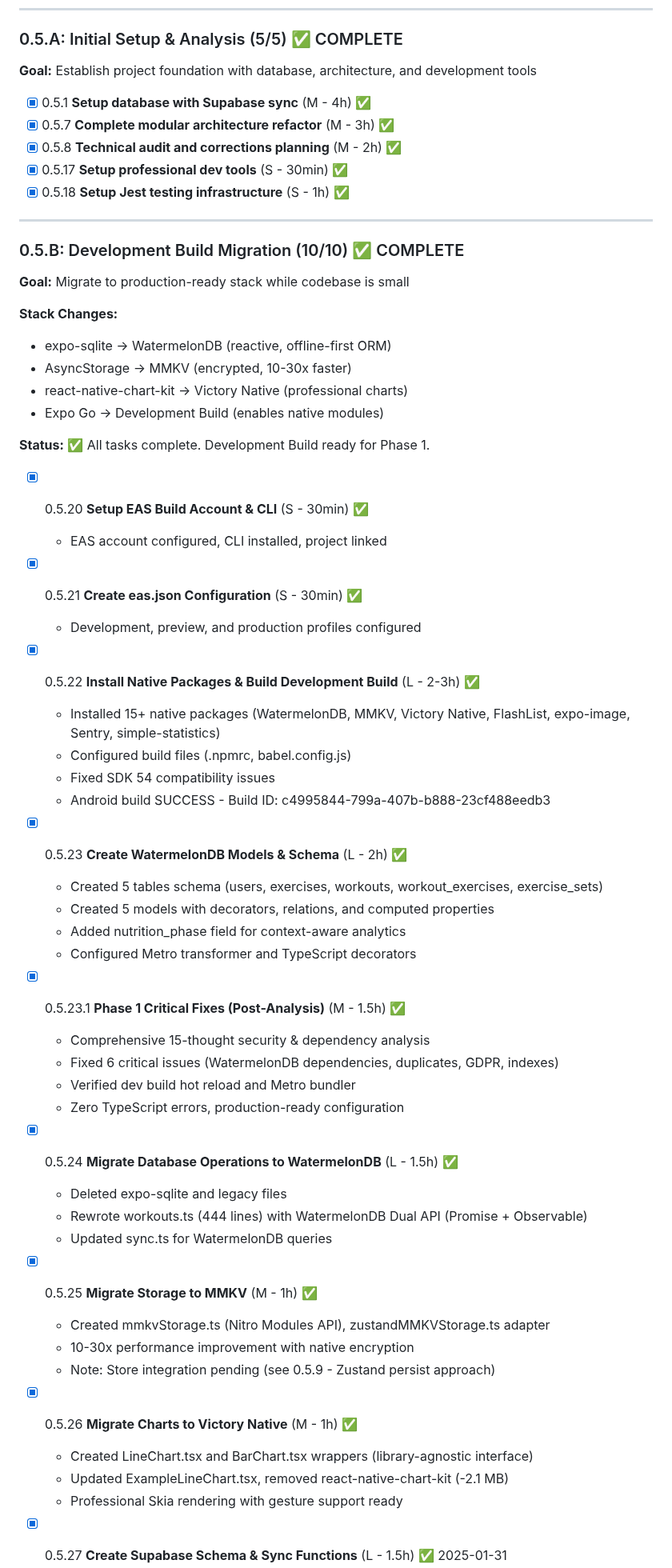
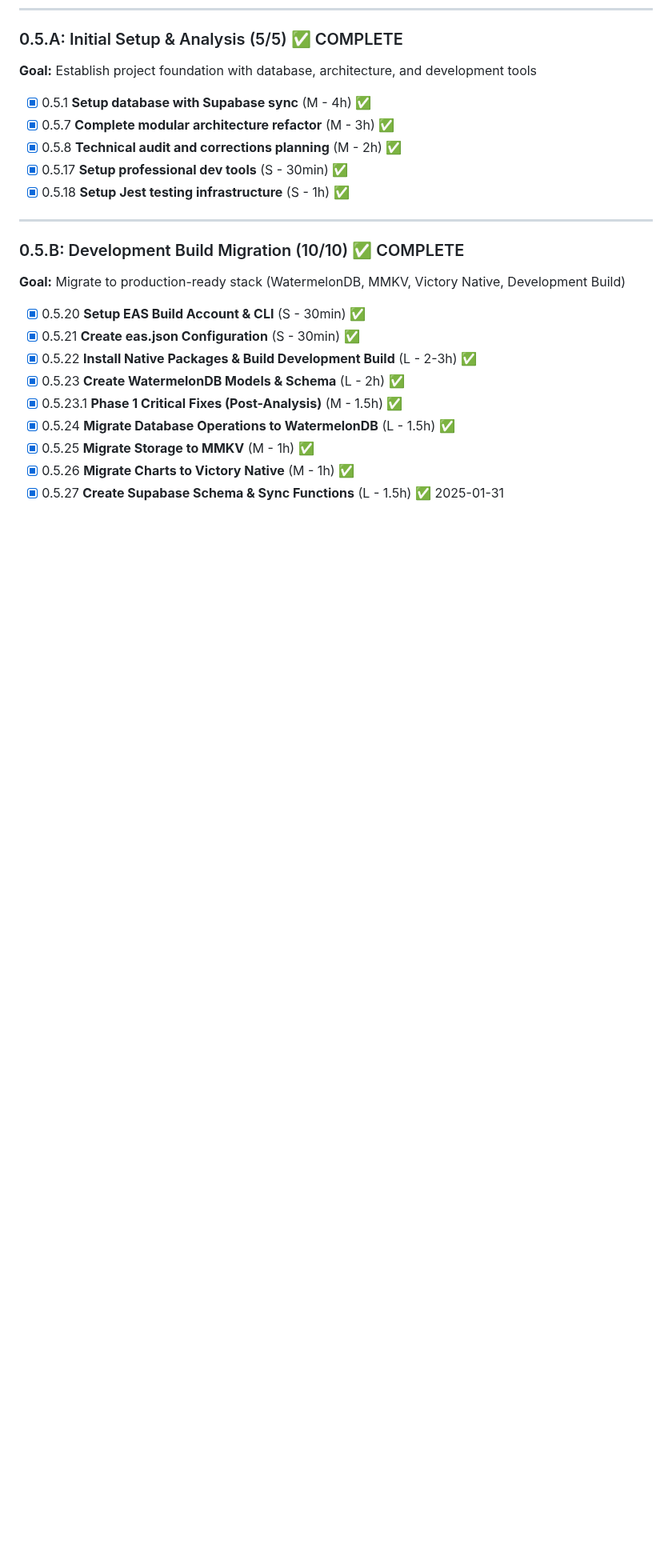
Before and after one commit to Kamaiko/Fitness-Tracker-App, a Markdown page: docs/TASKS.md, the part around one of its changes. Shown at 80% size. Drawn GitHub-style; blank space fills up the shorter version.

```diff
--- a/docs/TASKS.md
+++ b/docs/TASKS.md
@@ -150,54 +150,14 @@ Phase 6: Polish & Launch (0/9 tasks)
 
 ### 0.5.B: Development Build Migration (10/10) ✅ COMPLETE
 
-**Goal:** Migrate to production-ready stack while codebase is small
-
-**Stack Changes:**
-
-- expo-sqlite → WatermelonDB (reactive, offline-first ORM)
-- AsyncStorage → MMKV (encrypted, 10-30x faster)
-- react-native-chart-kit → Victory Native (professional charts)
-- Expo Go → Development Build (enables native modules)
-
-**Status:** ✅ All tasks complete. Development Build ready for Phase 1.
+**Goal:** Migrate to production-ready stack (WatermelonDB, MMKV, Victory Native, Development Build)
 
 - [x] 0.5.20 **Setup EAS Build Account & CLI** (S - 30min) ✅
-  - EAS account configured, CLI installed, project linked
-
 - [x] 0.5.21 **Create eas.json Configuration** (S - 30min) ✅
-  - Development, preview, and production profiles configured
-
 - [x] 0.5.22 **Install Native Packages & Build Development Build** (L - 2-3h) ✅
-  - Installed 15+ native packages (WatermelonDB, MMKV, Victory Native, FlashList, expo-image, Sentry, simple-statistics)
-  - Configured build files (.npmrc, babel.config.js)
-  - Fixed SDK 54 compatibility issues
-  - Android build SUCCESS - Build ID: c4995844-799a-407b-b888-23cf488eedb3
-
 - [x] 0.5.23 **Create WatermelonDB Models & Schema** (L - 2h) ✅
-  - Created 5 tables schema (users, exercises, workouts, workout_exercises, exercise_sets)
-  - Created 5 models with decorators, relations, and computed properties
-  - Added nutrition_phase field for context-aware analytics
-  - Configured Metro transformer and TypeScript decorators
-
 - [x] 0.5.23.1 **Phase 1 Critical Fixes (Post-Analysis)** (M - 1.5h) ✅
-  - Comprehensive 15-thought security & dependency analysis
-  - Fixed 6 critical issues (WatermelonDB dependencies, duplicates, GDPR, indexes)
-  - Verified dev build hot reload and Metro bundler
-  - Zero TypeScript errors, production-ready configuration
-
 - [x] 0.5.24 **Migrate Database Operations to WatermelonDB** (L - 1.5h) ✅
-  - Deleted expo-sqlite and legacy files
-  - Rewrote workouts.ts (444 lines) with WatermelonDB Dual API (Promise + Observable)
-  - Updated sync.ts for WatermelonDB queries
-
 - [x] 0.5.25 **Migrate Storage to MMKV** (M - 1h) ✅
-  - Created mmkvStorage.ts (Nitro Modules API), zustandMMKVStorage.ts adapter
-  - 10-30x performance improvement with native encryption
-  - Note: Store integration pending (see 0.5.9 - Zustand persist approach)
-
 - [x] 0.5.26 **Migrate Charts to Victory Native** (M - 1h) ✅
-  - Created LineChart.tsx and BarChart.tsx wrappers (library-agnostic interface)
-  - Updated ExampleLineChart.tsx, removed react-native-chart-kit (-2.1 MB)
-  - Professional Skia rendering with gesture support ready
-
 - [x] 0.5.27 **Create Supabase Schema & Sync Functions** (L - 1.5h) ✅ 2025-01-31
```
Also changed, not shown: other parts of docs/TASKS.md (+12 -78 lines).
